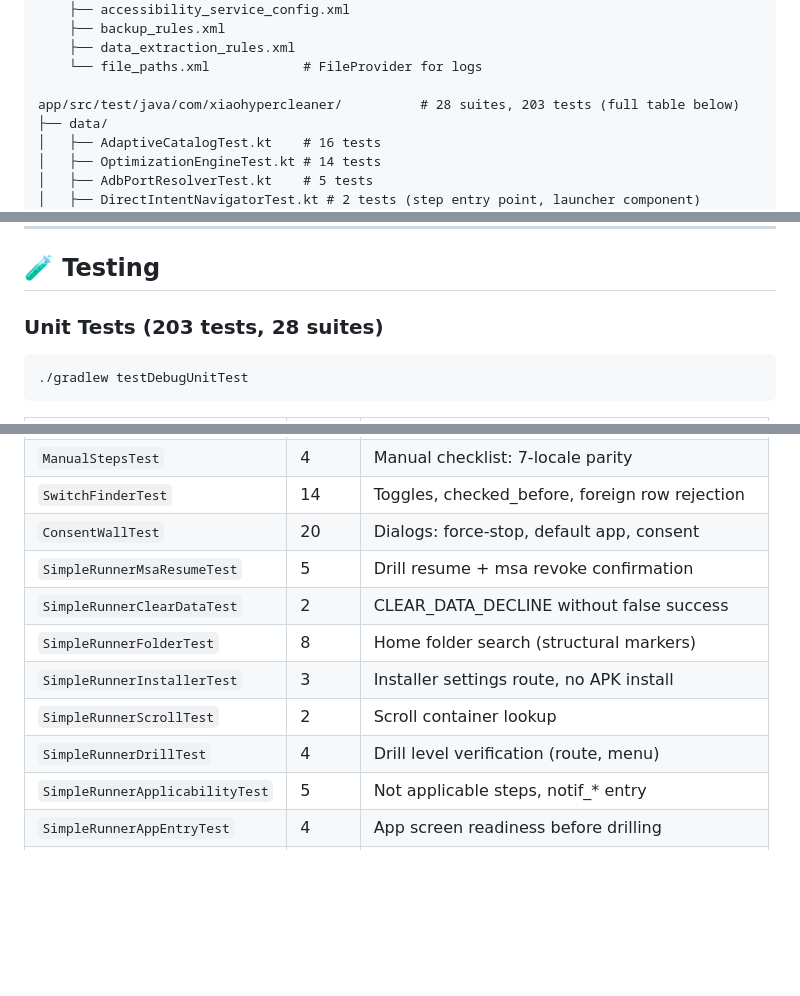
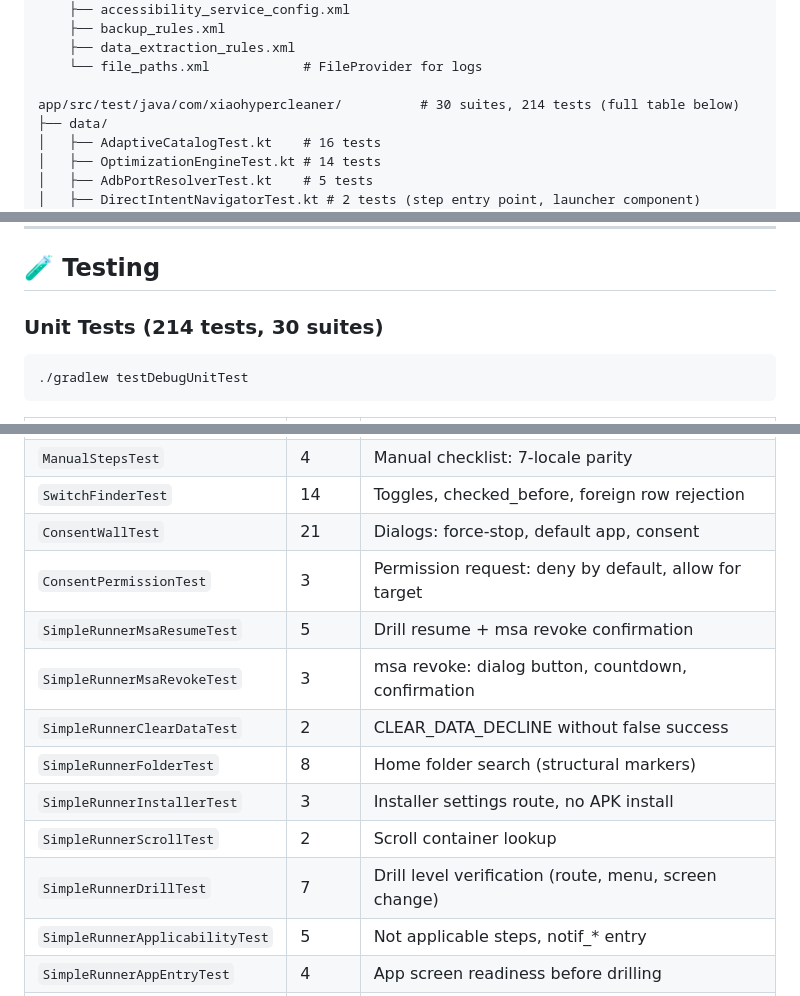
Before and after one commit to elthebestdevelopman-cyber/XiaoHyperCleaner, a Markdown page: README.en.md, 3 parts joined by grey strips. Drawn GitHub-style; blank space fills up the shorter version.

````diff
--- a/README.en.md
+++ b/README.en.md
@@ -295,7 +295,7 @@ app/src/main/res/
     ├── data_extraction_rules.xml
     └── file_paths.xml            # FileProvider for logs
 
-app/src/test/java/com/xiaohypercleaner/          # 28 suites, 203 tests (full table below)
+app/src/test/java/com/xiaohypercleaner/          # 30 suites, 214 tests (full table below)
 ├── data/
 │   ├── AdaptiveCatalogTest.kt    # 16 tests
 │   ├── OptimizationEngineTest.kt # 14 tests
@@ -370,7 +370,7 @@ app/src/test/java/com/xiaohypercleaner/          # 28 suites, 203 tests (full ta
 
 ## 🧪 Testing
 
-### Unit Tests (203 tests, 28 suites)
+### Unit Tests (214 tests, 30 suites)
 
 ```bash
 ./gradlew testDebugUnitTest
@@ -389,13 +389,15 @@ app/src/test/java/com/xiaohypercleaner/          # 28 suites, 203 tests (full ta
 | `DirectIntentNavigatorTest`   | 2     | Step entry point: launcher component, visibility   |
 | `ManualStepsTest`             | 4     | Manual checklist: 7-locale parity                  |
 | `SwitchFinderTest`            | 14    | Toggles, checked_before, foreign row rejection     |
-| `ConsentWallTest`             | 20    | Dialogs: force-stop, default app, consent          |
+| `ConsentWallTest`             | 21    | Dialogs: force-stop, default app, consent          |
+| `ConsentPermissionTest`       | 3     | Permission request: deny by default, allow for target |
 | `SimpleRunnerMsaResumeTest`   | 5     | Drill resume + msa revoke confirmation             |
+| `SimpleRunnerMsaRevokeTest`   | 3     | msa revoke: dialog button, countdown, confirmation |
 | `SimpleRunnerClearDataTest`   | 2     | CLEAR_DATA_DECLINE without false success           |
 | `SimpleRunnerFolderTest`      | 8     | Home folder search (structural markers)            |
 | `SimpleRunnerInstallerTest`   | 3     | Installer settings route, no APK install           |
 | `SimpleRunnerScrollTest`      | 2     | Scroll container lookup                            |
-| `SimpleRunnerDrillTest`       | 4     | Drill level verification (route, menu)             |
+| `SimpleRunnerDrillTest`       | 7     | Drill level verification (route, menu, screen change) |
 | `SimpleRunnerApplicabilityTest` | 5   | Not applicable steps, notif_* entry                |
 | `SimpleRunnerAppEntryTest`    | 4     | App screen readiness before drilling              |
 | `ScanOrchestratorTest`        | 4     | Navigation planning, cache                         |
````
Also changed, not shown: other parts of README.en.md (+1 -1 lines), README.md (+7 -5 lines).
